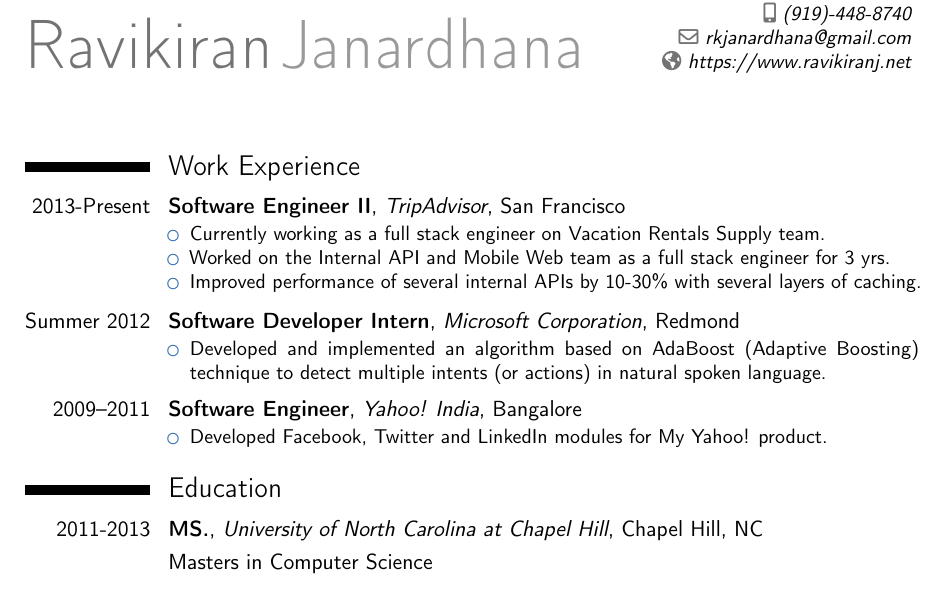
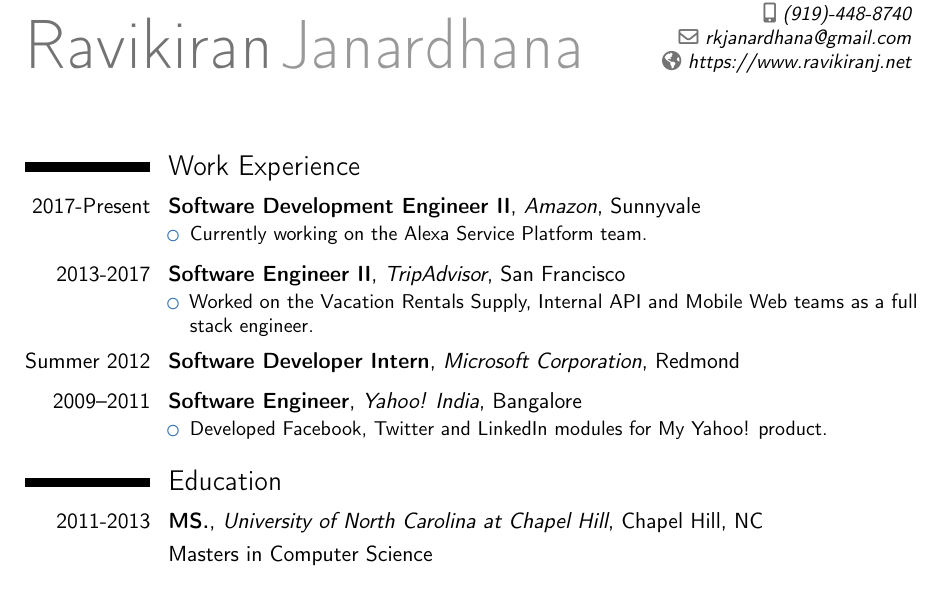
Before and after one commit to ravikiranj/resume, a LaTeX CV (ravikiranj.tex): part of the page, cut so that both start at the same text. Compiled offline with pdfLaTeX.

Commit message:
Updated Resume to include Amazon

```diff
--- a/ravikiranj.tex
+++ b/ravikiranj.tex
@@ -40,19 +40,20 @@
 \maketitle
 % Work Experience
 \section{Work Experience}
-\cventry{2013-Present}{Software Engineer II}{TripAdvisor}{San Francisco}{}{
+\cventry{2017-Present}{Software Development Engineer II}{Amazon}{Sunnyvale}{}{
 \begin{itemize}
-\item{Currently working as a full stack engineer on Vacation Rentals Supply team.}
-\item{Worked on the Internal API and Mobile Web team as a full stack engineer for 3 yrs.}
-\item{Improved performance of several internal APIs by 10-30\% with several layers of caching.}
+\item{Currently working on the Alexa Service Platform team.}
+\end{itemize}}
+
+\vspace{1mm}
+\cventry{2013-2017}{Software Engineer II}{TripAdvisor}{San Francisco}{}{
+\begin{itemize}
+\item{Worked on the Vacation Rentals Supply, Internal API and Mobile Web teams as a full stack engineer.}
 \end{itemize}}
 
 \vspace{1mm}
 
-\cventry{Summer 2012}{Software Developer Intern}{Microsoft Corporation}{Redmond}{}{
-\begin{itemize}
-\item{Developed and implemented an algorithm based on AdaBoost (Adaptive Boosting) technique to detect multiple intents (or actions) in natural spoken language.}
-\end{itemize}}
+\cventry{Summer 2012}{Software Developer Intern}{Microsoft Corporation}{Redmond}{}{}
 
 \vspace{1mm}
 
```
Also changed, not shown: ravikiranj.pdf.
